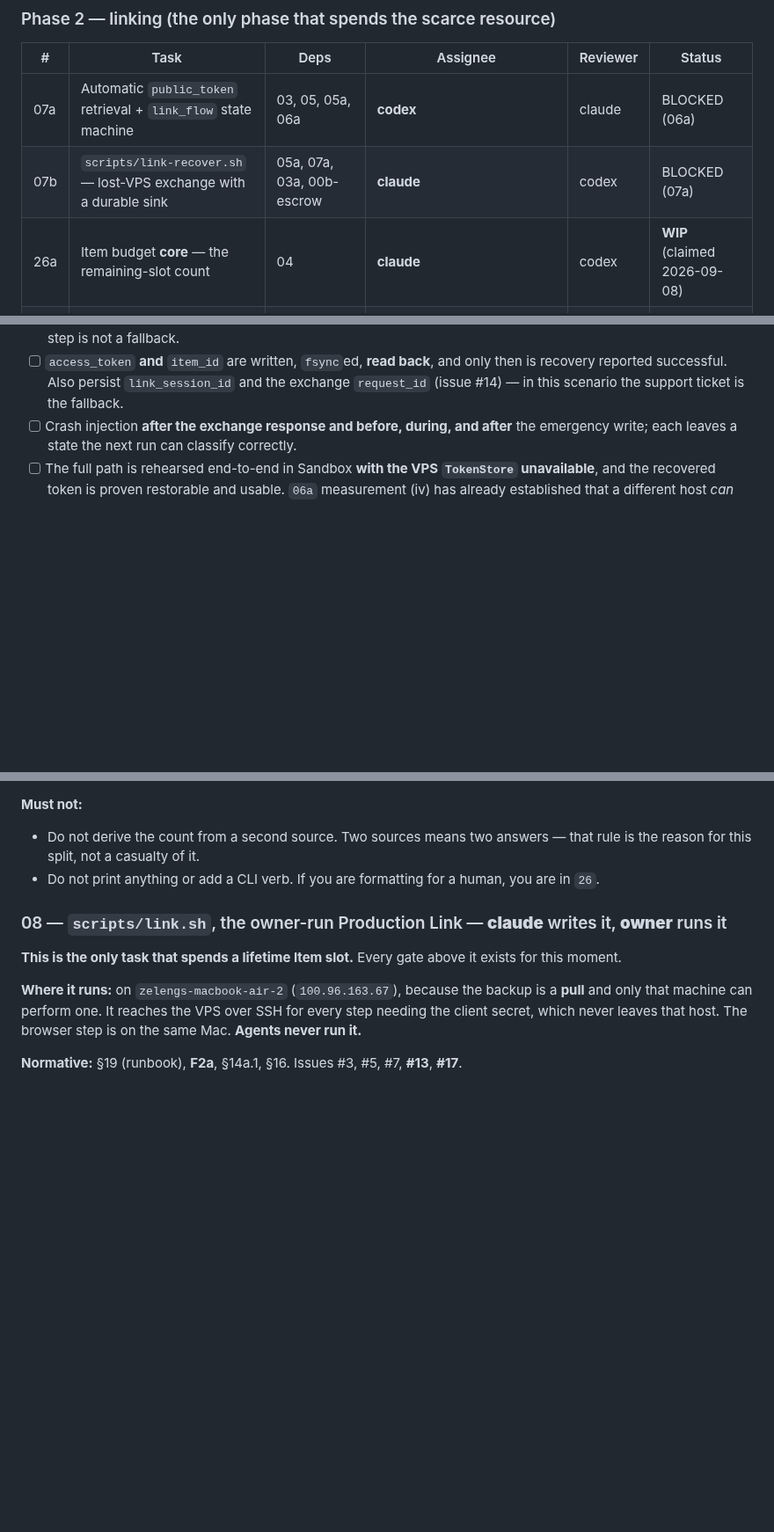
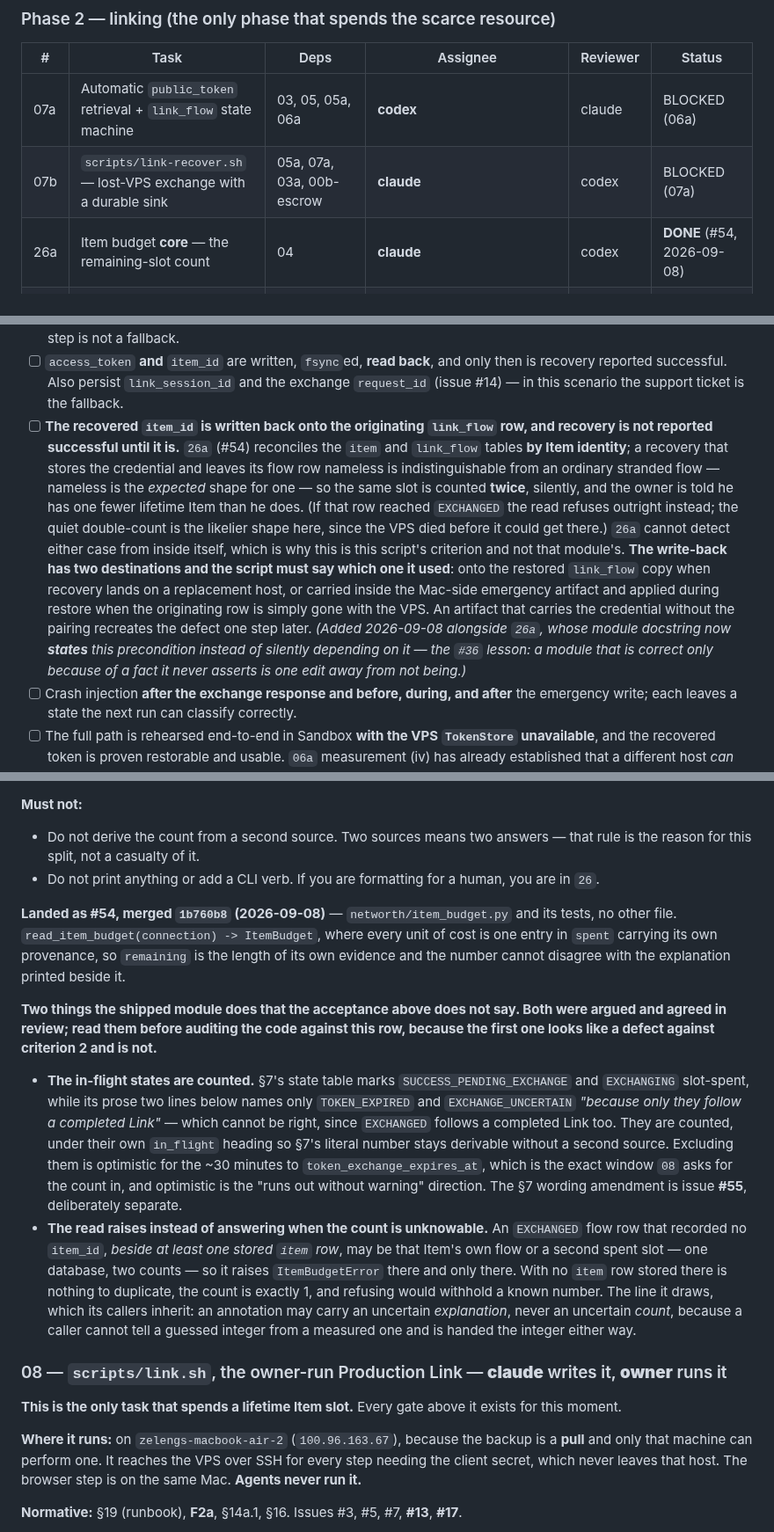
Before and after one commit to orzzzl/networth, a Markdown page: tasks/README.md, 3 parts joined by grey strips. Shown at 88% size. Rendered like a GitHub page; blank space fills up the shorter version.

Commit message:
[claude] Board: 26a DONE, and 07b must name the recovered Item on its flow row
Marks 26a DONE (#54) and records, in its own entry, the two things the merged
module does that the acceptance list does not say: the in-flight states are
counted (issue #55 tracks the section 7 wording), and the read raises rather
than answering when a nameless EXCHANGED row beside a stored Item makes the
count unknowable. Both were argued in review; the first reads as a defect
against criterion 2 until you know that.

Adds the 07b acceptance line codex asked for after PR #54. 26a reconciles the
item and link_flow tables by Item identity, so a recovery that stores the
credential and leaves its flow row nameless is indistinguishable from an
ordinary stranded flow and the slot is counted twice, silently. 26a cannot see
that from inside itself, which is why it is 07b's criterion.

The 00b-escrow status changes are not repeated here; PR #56 landed them.

Co-Authored-By: Claude <noreply@anthropic.com>

```diff
--- a/tasks/README.md
+++ b/tasks/README.md
@@ -83,7 +83,7 @@ that row. He caught it, not us.)
 |---|---|---|---|---|---|
 | 07a | Automatic `public_token` retrieval + `link_flow` state machine | 03, 05, 05a, 06a | **codex** | claude | BLOCKED (06a) |
 | 07b | `scripts/link-recover.sh` — lost-VPS exchange with a durable sink | 05a, 07a, 03a, 00b-escrow | **claude** | codex | BLOCKED (07a) |
-| 26a | Item budget **core** — the remaining-slot count | 04 | **claude** | codex | **WIP** (claimed 2026-09-08) |
+| 26a | Item budget **core** — the remaining-slot count | 04 | **claude** | codex | **DONE** (#54, 2026-09-08) |
 | 08 | `scripts/link.sh` — owner-run Production Link | 04, 06, 06a, 07a, 07b, 03a-live, 16, 26a | **claude** (script) / **owner** (runs it — *he types real bank credentials and MFA into Plaid Link; do not "helpfully" automate this*) | codex | BLOCKED |
 | 09 | `scripts/relink.sh` — Link update mode | 08 | **claude** | codex | BLOCKED (08) |
 | 12b | Replacement-Item reconcile flow | 04, 09 | **claude** | codex | BLOCKED (09) |
@@ -1388,6 +1388,24 @@ capture is issue **#14**.
 - [ ] `access_token` **and** `item_id` are written, `fsync`ed, **read back**, and only then
       is recovery reported successful. Also persist `link_session_id` and the exchange
       `request_id` (issue #14) — in this scenario the support ticket is the fallback.
+- [ ] **The recovered `item_id` is written back onto the originating `link_flow` row, and
+      recovery is not reported successful until it is.** `26a` (#54) reconciles the `item`
+      and `link_flow` tables **by Item identity**; a recovery that stores the credential and
+      leaves its flow row nameless is indistinguishable from an ordinary stranded flow —
+      nameless is the *expected* shape for one — so the same slot is counted **twice**,
+      silently, and the owner is told he has one fewer lifetime Item than he does. (If that
+      row reached `EXCHANGED` the read refuses outright instead; the quiet
+      double-count is the likelier shape here, since the VPS died before it could get
+      there.) `26a` cannot detect either case from inside itself, which is why this is this
+      script's criterion and not that module's.
+      **The write-back has two destinations and the script must say which one it used**:
+      onto the restored `link_flow` copy when recovery lands on a replacement host, or
+      carried inside the Mac-side emergency artifact and applied during restore when the
+      originating row is simply gone with the VPS. An artifact that carries the credential
+      without the pairing recreates the defect one step later.
+      *(Added 2026-09-08 alongside `26a`, whose module docstring now **states** this
+      precondition instead of silently depending on it — the `#36` lesson: a module that is
+      correct only because of a fact it never asserts is one edit away from not being.)*
 - [ ] Crash injection **after the exchange response and before, during, and after** the
       emergency write; each leaves a state the next run can classify correctly.
 - [ ] The full path is rehearsed end-to-end in Sandbox **with the VPS `TokenStore`
@@ -1480,6 +1498,32 @@ consumes it, and the surfaces consume it later, when they exist.**
 - Do not print anything or add a CLI verb. If you are formatting for a human, you are in
   `26`.
 
+**Landed as #54, merged `1b760b8` (2026-09-08)** — `networth/item_budget.py` and its tests,
+no other file. `read_item_budget(connection) -> ItemBudget`, where every unit of cost is one
+entry in `spent` carrying its own provenance, so `remaining` is the length of its own
+evidence and the number cannot disagree with the explanation printed beside it.
+
+**Two things the shipped module does that the acceptance above does not say. Both were
+argued and agreed in review; read them before auditing the code against this row, because
+the first one looks like a defect against criterion 2 and is not.**
+
+- **The in-flight states are counted.** §7's state table marks `SUCCESS_PENDING_EXCHANGE`
+  and `EXCHANGING` slot-spent, while its prose two lines below names only `TOKEN_EXPIRED`
+  and `EXCHANGE_UNCERTAIN` *"because only they follow a completed Link"* — which cannot be
+  right, since `EXCHANGED` follows a completed Link too. They are counted, under their own
+  `in_flight` heading so §7's literal number stays derivable without a second source.
+  Excluding them is optimistic for the ~30 minutes to `token_exchange_expires_at`, which is
+  the exact window `08` asks for the count in, and optimistic is the "runs out without
+  warning" direction. The §7 wording amendment is issue **#55**, deliberately separate.
+- **The read raises instead of answering when the count is unknowable.** An `EXCHANGED`
+  flow row that recorded no `item_id`, *beside at least one stored `item` row*, may be that
+  Item's own flow or a second spent slot — one database, two counts — so it raises
+  `ItemBudgetError` there and only there. With no `item` row stored there is nothing to
+  duplicate, the count is exactly 1, and refusing would withhold a known number. The line
+  it draws, which its callers inherit: an annotation may carry an uncertain *explanation*,
+  never an uncertain *count*, because a caller cannot tell a guessed integer from a
+  measured one and is handed the integer either way.
+
 ### 08 — `scripts/link.sh`, the owner-run Production Link — **claude** writes it, **owner** runs it
 
 **This is the only task that spends a lifetime Item slot.** Every gate above it exists for
```
